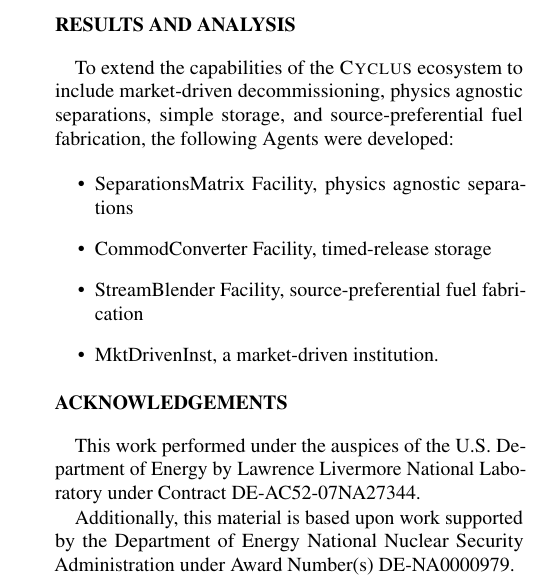
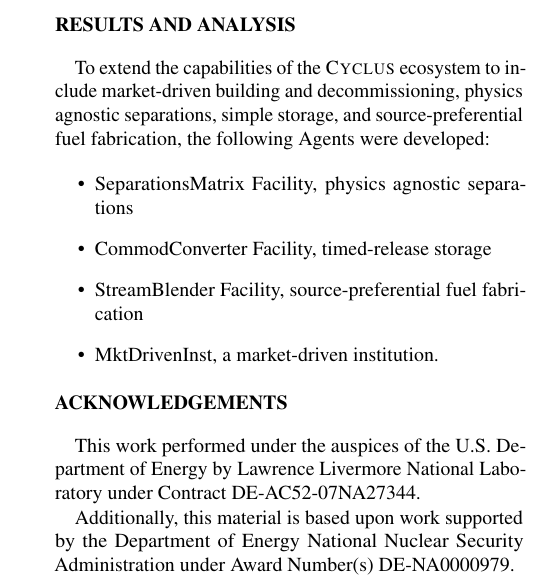
Before and after one commit to katyhuff/ans_2014_fco, a LaTeX document (ans_2014_fco.tex, which reads results.tex): part of one column of page 4 of 5, cut so that both start at the same text. Compiled offline with pdfLaTeX.

Commit message:
reduction of emphasis on decommissioning.

```diff
--- a/results.tex
+++ b/results.tex
@@ -2,7 +2,7 @@
 %       clearly
 
 To extend the capabilities of the \Cyclus ecosystem to include market-driven
-decommissioning, physics agnostic separations, simple storage, and
+building and decommissioning, physics agnostic separations, simple storage, and
 source-preferential fuel fabrication, the following Agents were developed:
 
 \begin{itemize}
```
